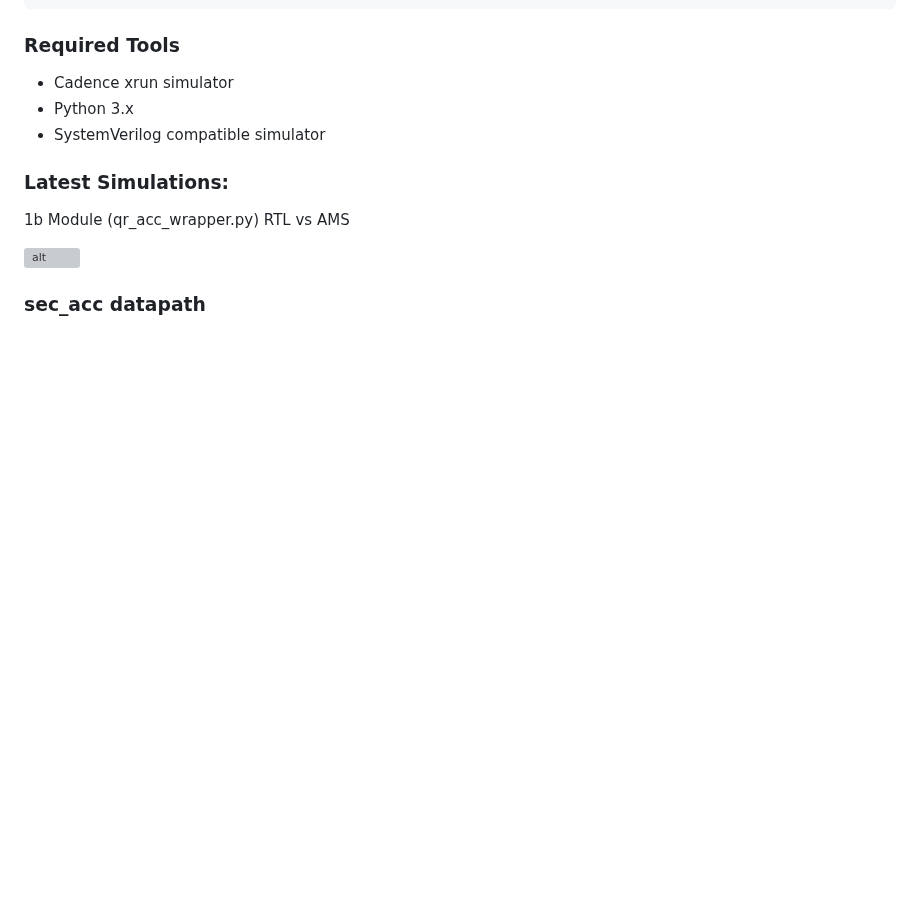
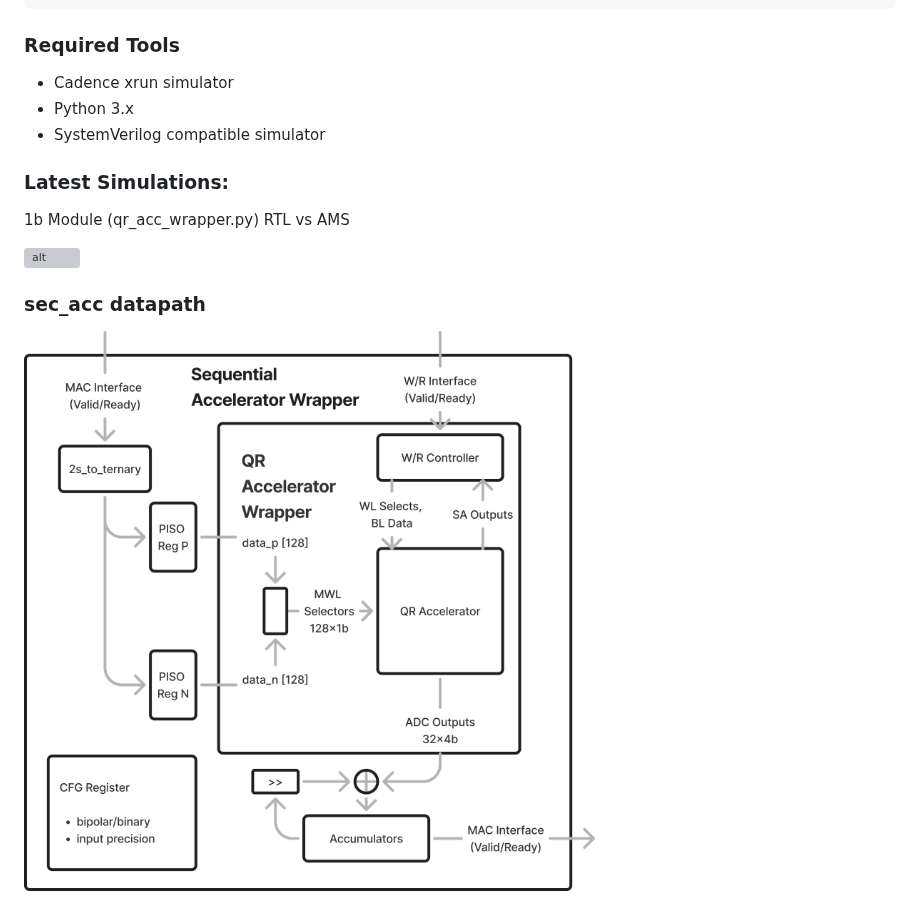
Before and after one commit to Lawrence-lugs/QrAccelerator, a Markdown page: README.md, the part around the change. Drawn GitHub-style; pictures changed too: images/seq_acc_bd.png (added); blank space fills up the shorter version; grey boxes are pictures that could not be loaded.

Commit message:
block diagram

```diff
--- a/README.md
+++ b/README.md
@@ -65,6 +65,8 @@ python -m pytest tests/test_tb_column.py
 
 ### sec_acc datapath
 
+![alt text](images/seq_acc_bd.png)
+
 ![alt text](images/seq_acc_pipeline.png)
 
 ### Results notes
```
